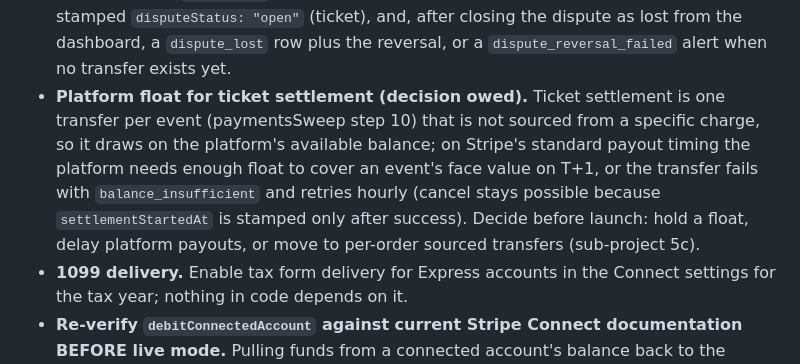
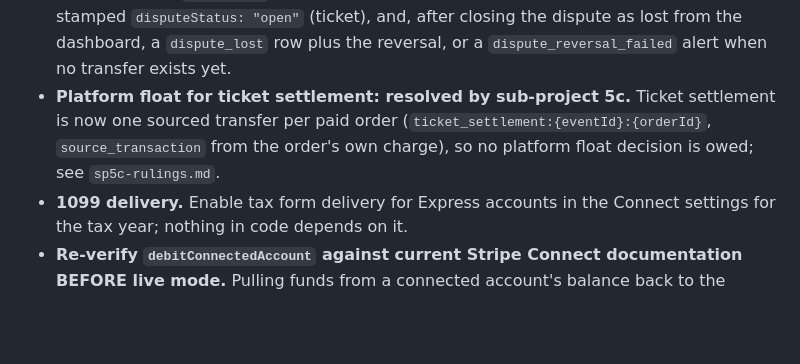
Before and after one commit to jgeddes3/GateKeepBeta, a Markdown page: README.md, the part around one of its changes. GitHub-like rendering; blank space fills up the shorter version.

```diff
--- a/README.md
+++ b/README.md
@@ -961,13 +964,10 @@ before a real launch:
   `disputeStatus: "open"` (ticket), and, after closing the dispute as lost from the dashboard, a
   `dispute_lost` row plus the reversal, or a `dispute_reversal_failed` alert when no transfer
   exists yet.
-- **Platform float for ticket settlement (decision owed).** Ticket settlement is one transfer per
-  event (paymentsSweep step 10) that is not sourced from a specific charge, so it draws on the
-  platform's available balance; on Stripe's standard payout timing the platform needs enough
-  float to cover an event's face value on T+1, or the transfer fails with `balance_insufficient`
-  and retries hourly (cancel stays possible because `settlementStartedAt` is stamped only after
-  success). Decide before launch: hold a float, delay platform payouts, or move to per-order
-  sourced transfers (sub-project 5c).
+- **Platform float for ticket settlement: resolved by sub-project 5c.** Ticket settlement is now
+  one sourced transfer per paid order (`ticket_settlement:{eventId}:{orderId}`,
+  `source_transaction` from the order's own charge), so no platform float decision is owed; see
+  `sp5c-rulings.md`.
 - **1099 delivery.** Enable tax form delivery for Express accounts in the Connect settings for the
   tax year; nothing in code depends on it.
 - **Re-verify `debitConnectedAccount` against current Stripe Connect documentation BEFORE live
```
Also changed, not shown: other parts of README.md (+41 -1 lines), docs/superpowers/HANDOFF.md (+25 -7 lines), docs/superpowers/sp5c-rulings.md (added, +141 -0 lines).
